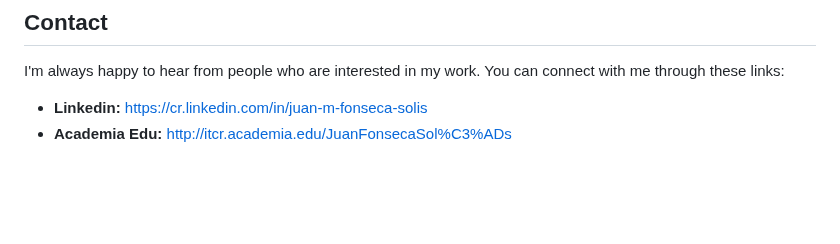
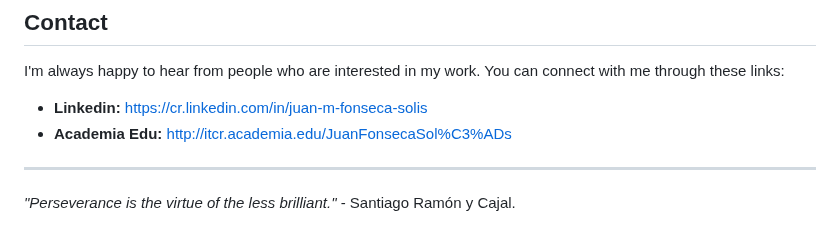
Before and after one commit to juanfonsecasolis/juanfonsecasolis.github.io, a Markdown page: README.md, the part around the change. Drawn GitHub-style; blank space fills up the shorter version.

Commit message:
Added quote.

```diff
--- a/README.md
+++ b/README.md
@@ -52,3 +52,7 @@ I'm always happy to hear from people who are interested in my work. You can conn
 <li><b>Linkedin:</b> <a href='https://cr.linkedin.com/in/juan-m-fonseca-solis'>https://cr.linkedin.com/in/juan-m-fonseca-solis</a></li>
 <li><b>Academia Edu:</b> <a href='http://itcr.academia.edu/JuanFonsecaSol%C3%ADs'>http://itcr.academia.edu/JuanFonsecaSol%C3%ADs</a></li>
 </ul>
+
+---
+
+_"Perseverance is the virtue of the less brilliant."_ - Santiago Ramón y Cajal.
```
